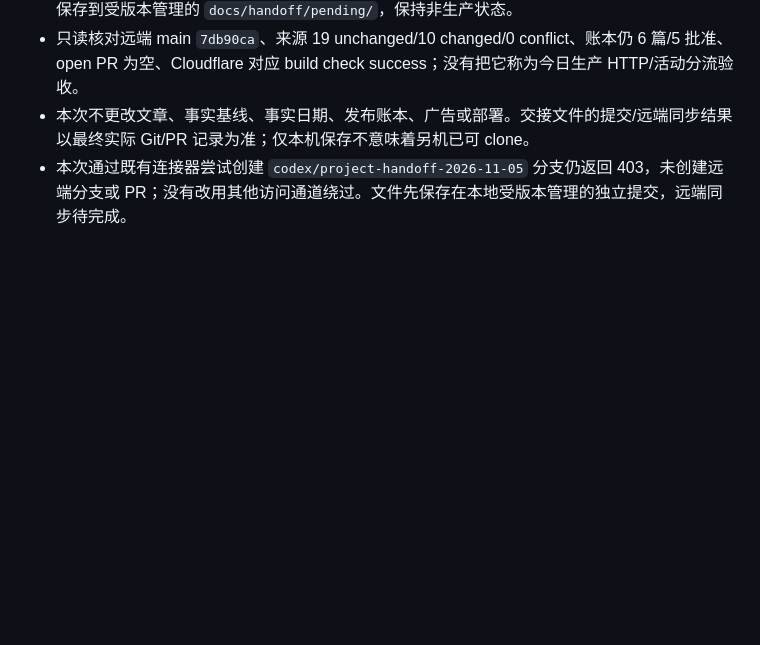
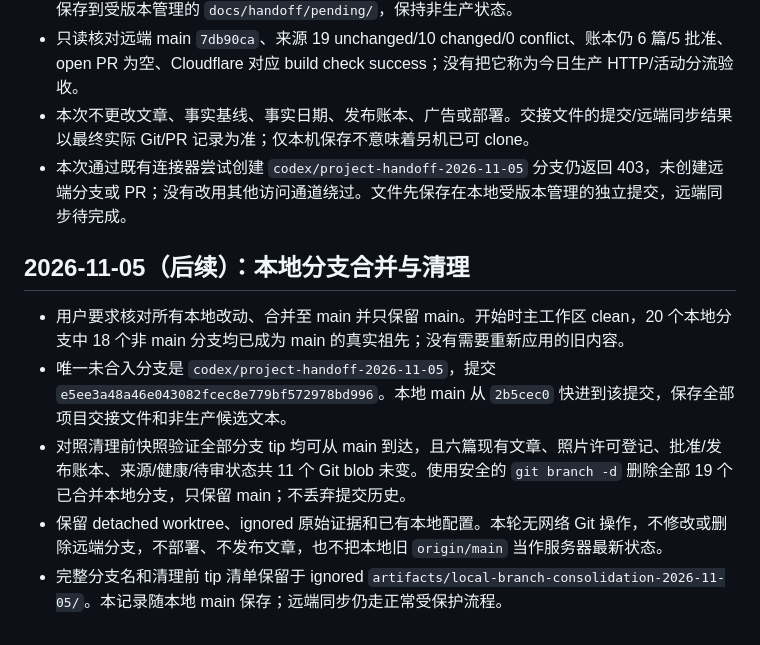
Before and after one commit to jageros/travel, a Markdown page: docs/handoff/history.md, the part around the change. Drawn GitHub-style; blank space fills up the shorter version.

```diff
--- a/docs/handoff/history.md
+++ b/docs/handoff/history.md
@@ -60,3 +60,11 @@
 - 只读核对远端 main `7db90ca`、来源 19 unchanged/10 changed/0 conflict、账本仍 6 篇/5 批准、open PR 为空、Cloudflare 对应 build check success；没有把它称为今日生产 HTTP/活动分流验收。
 - 本次不更改文章、事实基线、事实日期、发布账本、广告或部署。交接文件的提交/远端同步结果以最终实际 Git/PR 记录为准；仅本机保存不意味着另机已可 clone。
 - 本次通过既有连接器尝试创建 `codex/project-handoff-2026-11-05` 分支仍返回 403，未创建远端分支或 PR；没有改用其他访问通道绕过。文件先保存在本地受版本管理的独立提交，远端同步待完成。
+
+## 2026-11-05（后续）：本地分支合并与清理
+
+- 用户要求核对所有本地改动、合并至 main 并只保留 main。开始时主工作区 clean，20 个本地分支中 18 个非 main 分支均已成为 main 的真实祖先；没有需要重新应用的旧内容。
+- 唯一未合入分支是 `codex/project-handoff-2026-11-05`，提交 `e5ee3a48a46e043082fcec8e779bf572978bd996`。本地 main 从 `2b5cec0` 快进到该提交，保存全部项目交接文件和非生产候选文本。
+- 对照清理前快照验证全部分支 tip 均可从 main 到达，且六篇现有文章、照片许可登记、批准/发布账本、来源/健康/待审状态共 11 个 Git blob 未变。使用安全的 `git branch -d` 删除全部 19 个已合并本地分支，只保留 main；不丢弃提交历史。
+- 保留 detached worktree、ignored 原始证据和已有本地配置。本轮无网络 Git 操作，不修改或删除远端分支，不部署、不发布文章，也不把本地旧 `origin/main` 当作服务器最新状态。
+- 完整分支名和清理前 tip 清单保留于 ignored `artifacts/local-branch-consolidation-2026-11-05/`。本记录随本地 main 保存；远端同步仍走正常受保护流程。
```
Also changed, not shown: docs/handoff/README.md (+1 -0 lines).
